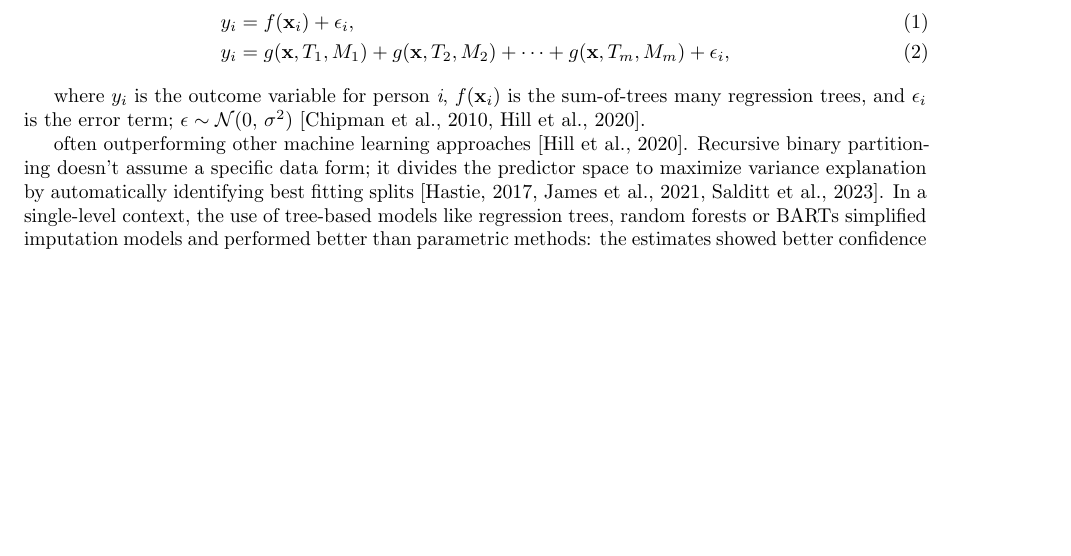
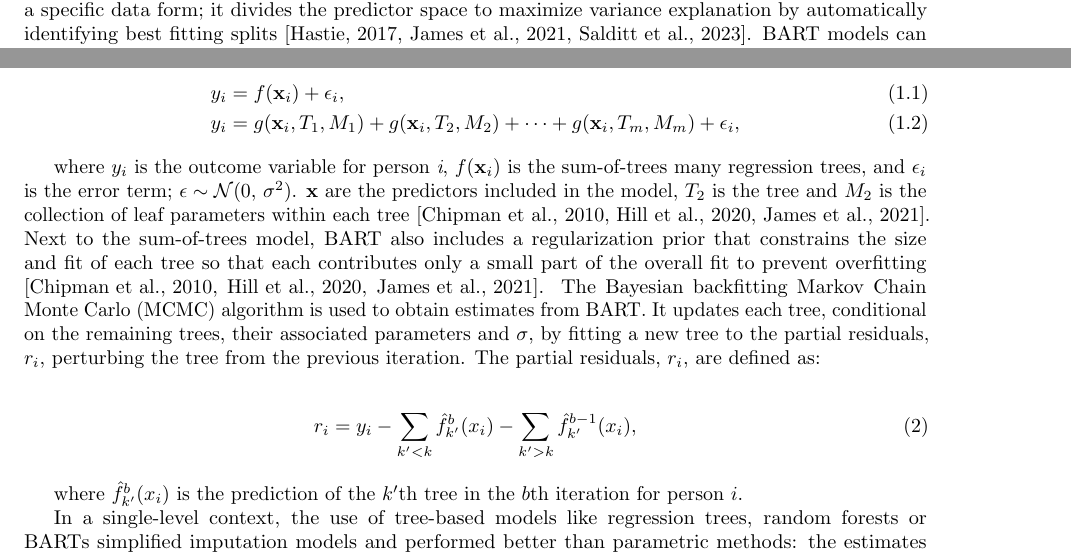
Before and after one commit to heleenbrueggen/masterthesis, a LaTeX document (researchreport/Research_Report_Heleen_Brüggen.tex): part of page 3 of 5 before the commit and two parts of pages 2 and 3 of 5 after it, the two joined at a grey line, cut so that both start at the same text, the shorter picture padded with empty space. Compiled offline with pdfLaTeX.

Commit message:
Update research report Introduction

```diff
--- a/researchreport/Research_Report_Heleen_Brüggen.tex
+++ b/researchreport/Research_Report_Heleen_Brüggen.tex
@@ -86,6 +86,6 @@ Two ad-hoc strategies for dealing with multilevel missing data are: ignoring the
 \subsection{Revelence of research}
 Currently, the specifications of the imputation models in a multilevel context are quite complex \cite{buurenFlexibleImputationMissing2018}: they should at least be as general as the analysis model \cite{grund2018} and preferably all-encompassing. However, the complexity of the multilevel analysis model is built step-wise with non-linearities \cite{hox2017} and a very complex model might not converge \cite{buurenFlexibleImputationMissing2018}. The package MICE \cite{buuren2011} implements the following methods in the FCS framework: \textit{21.bin, 21.lmer, 21.pan, 21.continuous, 21.jomo, 21.glm.norm, 21.norm, 21.2stage.norm, 21.pmm, and 21.2stage.pmm}.
 
-Bayesian Additive Regression Trees (BART) is a sum-of-trees model proposed by Chipman et al. \cite{chipman2010}. Regression trees are its building blocks \cite{chipman2010, hill2020}. Regression trees model non-linearities well and automatically through recursive binary partitioning of the predictor space \cite{hill2020}. BART models can be described as:
+Bayesian Additive Regression Trees (BART) is a sum-of-trees model proposed by Chipman et al. \cite{chipman2010}. Regression trees are its building blocks \cite{chipman2010, hill2020, james2021}. Regression trees model non-linearities well and automatically through recursive binary partitioning of the predictor space \cite{hill2020}. Recursive binary partitioning doesn’t assume a specific data form; it divides the predictor space to maximize variance explanation by automatically identifying best fitting splits \cite{hastie2017, james2021, salditt2023}. BART models can be described as:
 
 \begin{subequations}
@@ -93,13 +93,21 @@ Bayesian Additive Regression Trees (BART) is a sum-of-trees model proposed by Ch
 \begin{align}
-y_i &= f(\textbf{x}_i) + \epsilon_i, \tag{1} \\
-y_i &= g(\textbf{x}, T_{1}, M_{1})+ g(\textbf{x}, T_{2}, M_{2}) + \dots + g(\textbf{x}, T_{m}, M_{m}) + \epsilon_i, \tag{2}
+y_i &= f(\textbf{x}_i) + \epsilon_i, \tag{1.1} \\
+y_i &= g(\textbf{x}_{i}, T_{1}, M_{1})+ g(\textbf{x}_{i}, T_{2}, M_{2}) + \dots + g(\textbf{x}_{i}, T_{m}, M_{m}) + \epsilon_i, \tag{1.2}
 \end{align}
 \end{subequations}
 
-where $y_i$ is the outcome variable for person \textit{i}, $f(\textbf{x}_i)$ is the sum-of-trees many regression trees, and $\epsilon_i$ is the error term; $\epsilon \sim \mathcal{N}(0,\,\sigma^{2})$ \cite{chipman2010, hill2020}.
+where $y_i$ is the outcome variable for person \textit{i}, $f(\textbf{x}_i)$ is the sum-of-trees many regression trees, and $\epsilon_i$ is the error term; $\epsilon \sim \mathcal{N}(0,\,\sigma^{2})$. $\textbf{x}$ are the predictors included in the model, $T_{2}$ is the tree and $M_{2}$ is the collection of leaf parameters within each tree \cite{chipman2010, hill2020, james2021}. Next to the sum-of-trees model, BART also includes a regularization prior that constrains the size and fit of each tree so that each contributes only a small part of the overall fit to prevent overfitting \cite{chipman2010, hill2020, james2021}. The Bayesian backfitting Markov Chain Monte Carlo (MCMC) algorithm is used to obtain estimates from BART. It updates each tree, conditional on the remaining trees, their associated parameters and $\sigma$, by fitting a new tree to the partial residuals, $r_{i}$, perturbing the tree from the previous iteration. The partial residuals, $r_{i}$, are defined as:
 
+\begin{subequations}
+\label{eq:partialresiduals}
+\begin{align}
+r_i &= y_i - \sum_{k' < k} \hat{f}^{b}_{k'}(x_{i}) - \sum_{k' > k} \hat{f}^{b-1}_{k'}(x_{i}), \tag{2}
+\end{align}
+\end{subequations}
 
-often outperforming other machine learning approaches \cite{hill2020}. Recursive binary partitioning doesn’t assume a specific data form; it divides the predictor space to maximize variance explanation by automatically identifying best fitting splits \cite{hastie2017, james2021, salditt2023}. In a single-level context, the use of tree-based models like regression trees, random forests or BARTs simplified imputation models and performed better than parametric methods: the estimates showed better confidence interval coverage of the population parameters, lower variance and lower bias \cite{burgette2010, xu2016}. Also in a multilevel prediction context, BART provides better estimates with a lower Mean Squared Error (MSE) and lower relative bias compared to the standard multilevel models \cite{wagner2020, chen2020}. However, their use in multiple imputation in a multilevel context is yet to be implemented, even though their performance in a single-level context seems promising \cite{burgette2010, xu2016}.
+where $\hat{f}^{b}_{k'}(x_{i})$ is the prediction of the $k'$th tree in the $b$th iteration for person $i$.
+
+In a single-level context, the use of tree-based models like regression trees, random forests or BARTs simplified imputation models and performed better than parametric methods: the estimates showed better confidence interval coverage of the population parameters, lower variance and lower bias \cite{burgette2010, xu2016}. Also in a multilevel prediction context, BART provides better estimates with a lower Mean Squared Error (MSE) and lower relative bias compared to the standard multilevel models \cite{wagner2020, chen2020}. However, their use in multiple imputation in a multilevel context is yet to be implemented, even though their performance in a single-level context seems promising \cite{burgette2010, xu2016}.
 
 \subsection{Research question}
 Can multivariate imputation by chained equations through a multilevel bayesian additive regression trees model improve the bias, variance and coverage of the estimates in a multilevel context compared to current practices?
```
Also changed, not shown: researchreport/Research_Report_Heleen_Brüggen.pdf, researchreport/Research_Report_Heleen_Brüggen.tex (2 more changed lines).
